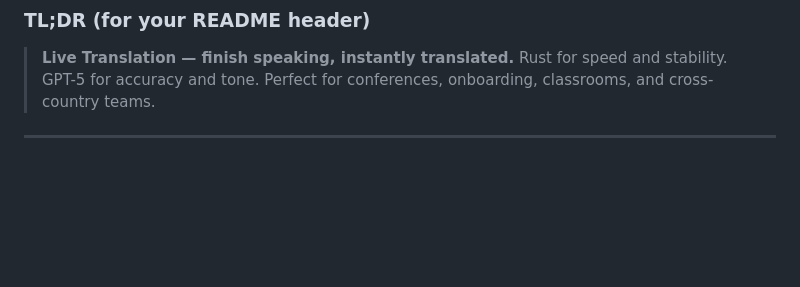
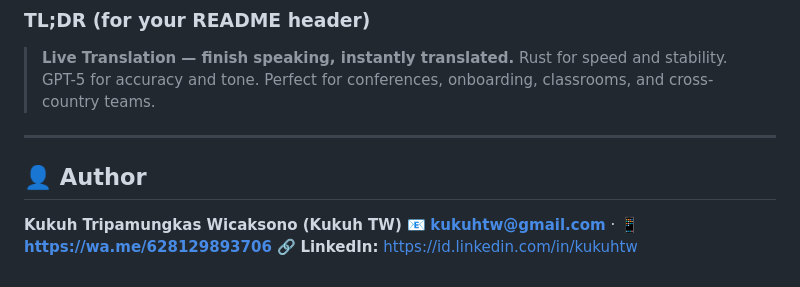
Before and after one commit to kukuhtw/livetranslation_rust, a Markdown page: README.md, the part around the change. GitHub-like rendering; blank space fills up the shorter version.

```diff
--- a/README.md
+++ b/README.md
@@ -183,4 +183,10 @@ Please:
 > Rust for speed and stability. GPT-5 for accuracy and tone.
 > Perfect for conferences, onboarding, classrooms, and cross-country teams.
 
----
+--- ---
+
+## 👤 Author
+
+**Kukuh Tripamungkas Wicaksono (Kukuh TW)**
+📧 **[kukuhtw@gmail.com](mailto:kukuhtw@gmail.com)** · 📱 **[https://wa.me/628129893706](https://wa.me/628129893706)**
+🔗 **LinkedIn:** [https://id.linkedin.com/in/kukuhtw](https://id.linkedin.com/in/kukuhtw)
```
